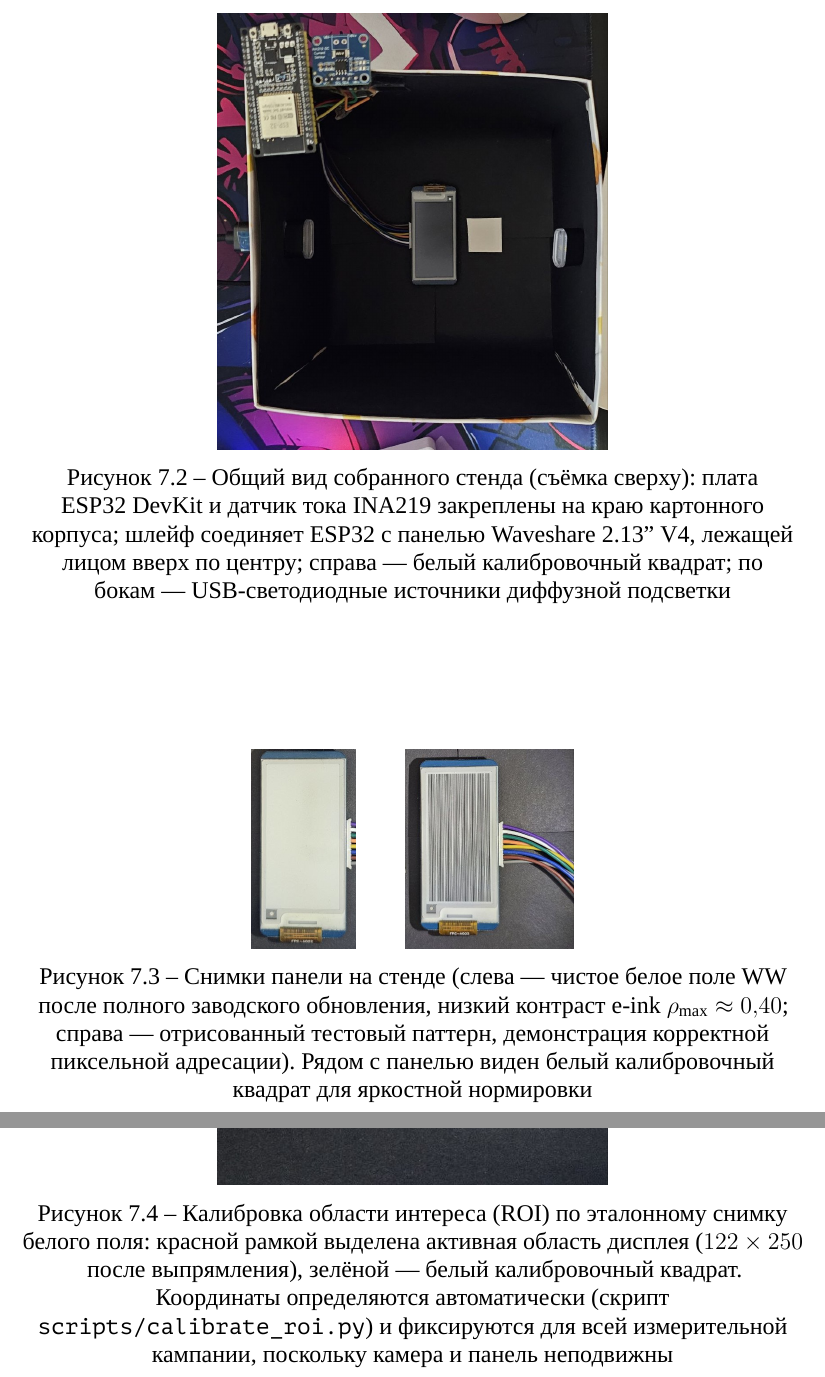
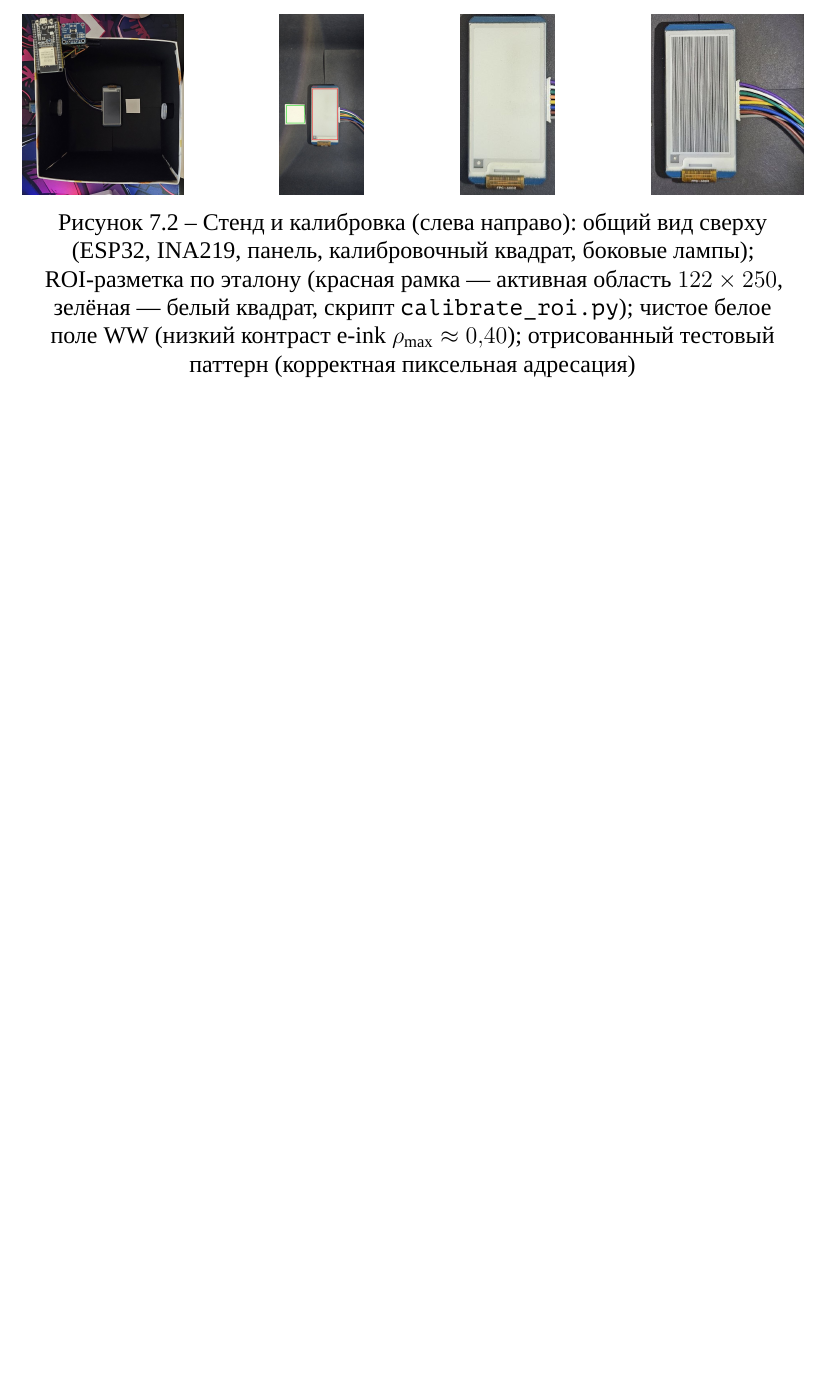
Before and after one commit to VIA-s-acc/MAGCOURSEWORK, a LaTeX thesis (tex/thesis.tex, which reads tex/chapters/07_experiment.tex): two parts of pages 63 and 64 of 86 before the commit and part of page 62 of 84 after it, the two joined at a grey line, cut at the place of the change, the shorter picture padded with empty space. Compiled offline with XeLaTeX; a missing font is replaced by an installed copy or a similar font.

Commit message:
fix(M6): компактные рисунки в гл. 7 (3 страницы → пол-страницы)
- Схема фотостанда: \scalebox{0.5} + краткая подпись.
- 4 фото (общий вид / ROI-overlay / WW / паттерн) объединены в ОДИН ряд
  height=38mm вместо четырёх отдельных крупных figure.
PDF 86→84 стр.

```diff
--- a/tex/chapters/07_experiment.tex
+++ b/tex/chapters/07_experiment.tex
@@ -46,36 +43,16 @@
 
 \begin{figure}[ht]
     \centering
-    \includegraphics[width=0.5\textwidth]{figures/raw_photos/stand_overview.jpg}
-    \caption{Общий вид собранного стенда (съёмка сверху): плата
-        ESP32~DevKit и датчик тока INA219 закреплены на краю картонного
-        корпуса; шлейф соединяет ESP32 с панелью Waveshare~2.13"~V4,
-        лежащей лицом вверх по центру; справа~--- белый калибровочный
-        квадрат; по бокам~--- USB-светодиодные источники диффузной подсветки}
-    \label{fig:stand-photo}
+    \includegraphics[height=38mm]{figures/raw_photos/stand_overview.jpg}\hfill
+    \includegraphics[height=38mm]{figures/raw_photos/roi_overlay.jpg}\hfill
+    \includegraphics[height=38mm]{figures/raw_photos/epd_white.jpg}\hfill
+    \includegraphics[height=38mm]{figures/raw_photos/epd_checker.jpg}
+    \caption{Стенд и калибровка (слева направо): общий вид сверху
+        (ESP32, INA219, панель, калибровочный квадрат, боковые лампы);
+        ROI-разметка по эталону (красная рамка~--- активная область
+        $122\times250$, зелёная~--- белый квадрат, скрипт
+        \texttt{calibrate\_roi.py}); чистое белое поле~WW (низкий контраст
+        e-ink $\rho_{\max}\approx0{,}40$); отрисованный тестовый паттерн
+        (корректная пиксельная адресация)}
+    \label{fig:stand-captures}
 \end{figure}
-
-\begin{figure}[ht]
-    \centering
-    \includegraphics[height=42mm]{figures/raw_photos/epd_white.jpg}
-    \hspace{8mm}
-    \includegraphics[height=42mm]{figures/raw_photos/epd_checker.jpg}
-    \caption{Снимки панели на стенде (слева~--- чистое белое поле WW после
-        полного заводского обновления, низкий контраст e-ink
-        $\rho_{\max} \approx 0{,}40$; справа~--- отрисованный тестовый
-        паттерн, демонстрация корректной пиксельной адресации). Рядом с
-        панелью виден белый калибровочный квадрат для яркостной нормировки}
-    \label{fig:epd-captures}
-\end{figure}
-
-\begin{figure}[ht]
-    \centering
-    \includegraphics[width=0.5\textwidth]{figures/raw_photos/roi_overlay.jpg}
-    \caption{Калибровка области интереса (ROI) по эталонному снимку белого
-        поля: красной рамкой выделена активная область дисплея
-        ($122 \times 250$ после выпрямления), зелёной~--- белый
-        калибровочный квадрат. Координаты определяются автоматически
-        (скрипт \texttt{scripts/calibrate\_roi.py}) и фиксируются для всей
-        измерительной кампании, поскольку камера и панель неподвижны}
-    \label{fig:roi-overlay}
-\end{figure}
```
Also changed, not shown: tex/chapters/07_experiment.tex (15 more changed lines).
